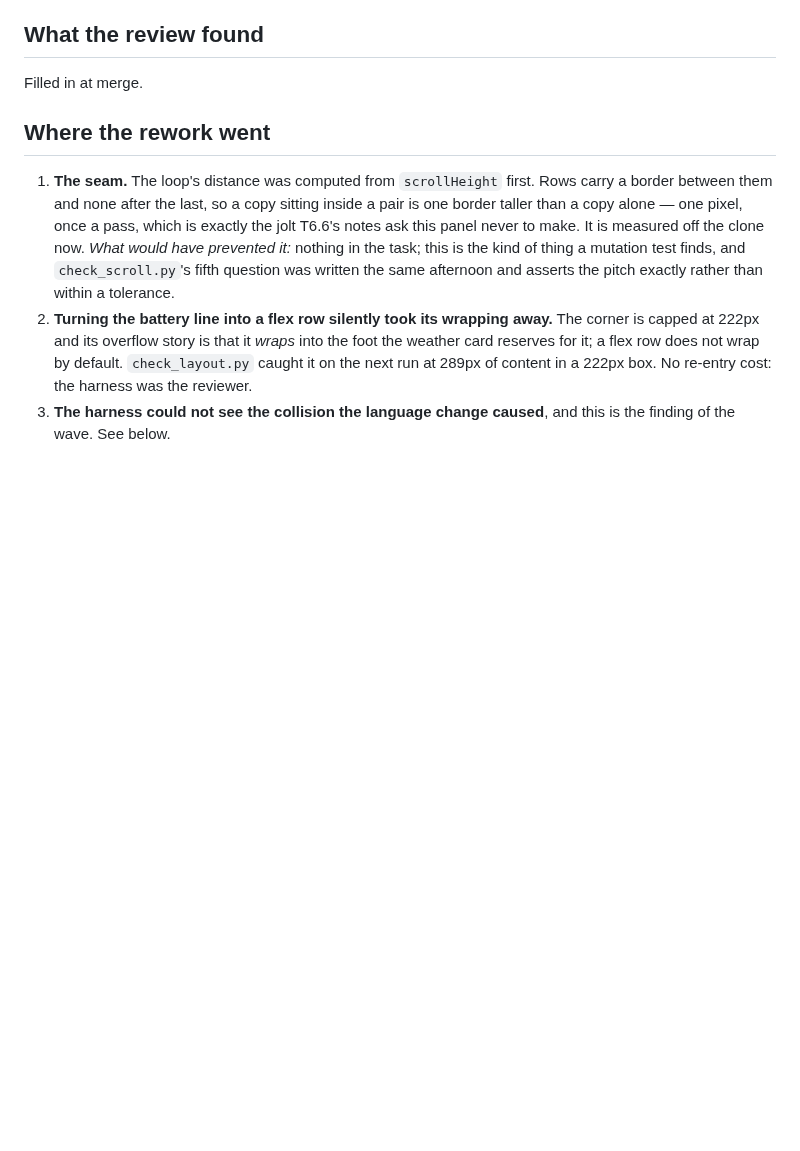
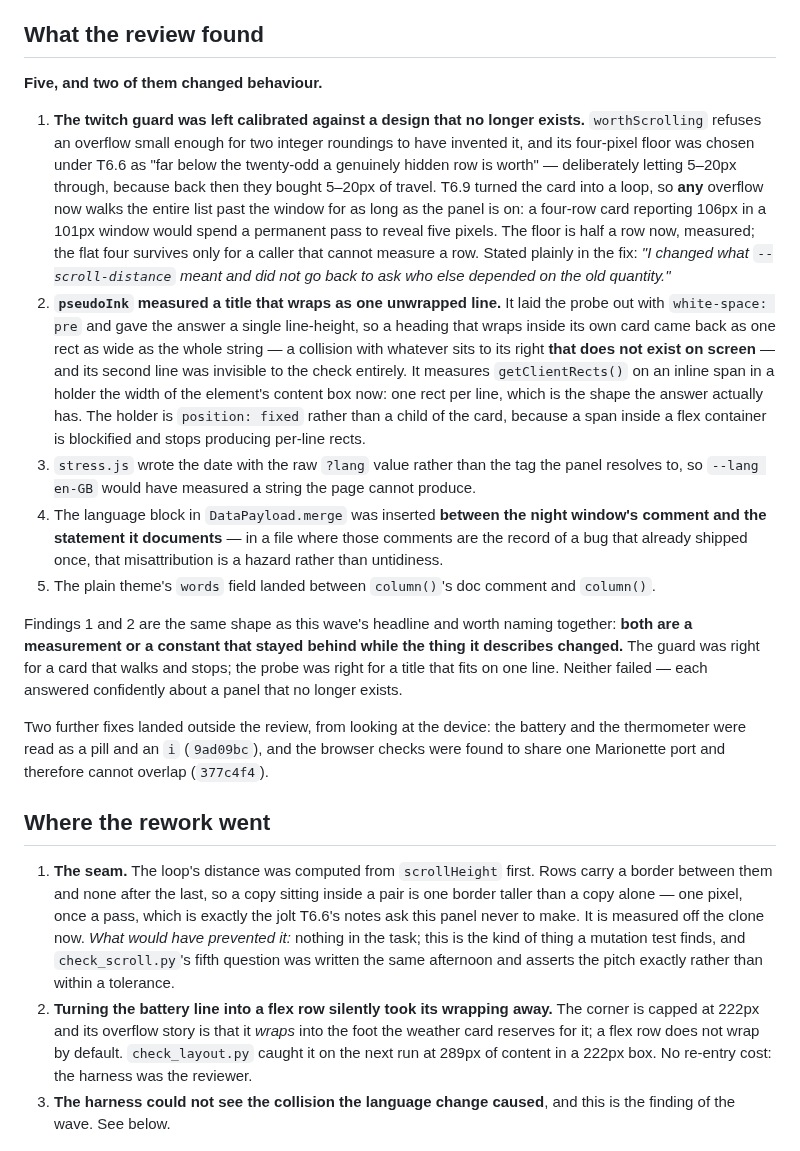
Before and after one commit to boscocp/desk-panel, a Markdown page: docs/harness-notes/2026-09-21-wave-17.md, the part around the change. Rendered like a GitHub page; blank space fills up the shorter version.

Commit message:
docs(harness-notes): the review of wave 17, and what it says about measurements
The note asked to be filled in at merge. Five findings, two of which changed
behaviour, and both of those are one shape: a constant and a probe that stayed
behind while the thing they describe changed. Neither failed - each answered
confidently about a panel that no longer exists.

```diff
--- a/docs/harness-notes/2026-09-21-wave-17.md
+++ b/docs/harness-notes/2026-09-21-wave-17.md
@@ -15,7 +15,41 @@ SVG or emoji. All three came back as the recommended option.
 
 ## What the review found
 
-Filled in at merge.
+**Five, and two of them changed behaviour.**
+
+1. **The twitch guard was left calibrated against a design that no longer exists.**
+   `worthScrolling` refuses an overflow small enough for two integer roundings to have invented
+   it, and its four-pixel floor was chosen under T6.6 as "far below the twenty-odd a genuinely
+   hidden row is worth" — deliberately letting 5–20px through, because back then they bought
+   5–20px of travel. T6.9 turned the card into a loop, so **any** overflow now walks the entire
+   list past the window for as long as the panel is on: a four-row card reporting 106px in a
+   101px window would spend a permanent pass to reveal five pixels. The floor is half a row now,
+   measured; the flat four survives only for a caller that cannot measure a row. Stated plainly
+   in the fix: *"I changed what `--scroll-distance` meant and did not go back to ask who else
+   depended on the old quantity."*
+2. **`pseudoInk` measured a title that wraps as one unwrapped line.** It laid the probe out with
+   `white-space: pre` and gave the answer a single line-height, so a heading that wraps inside
+   its own card came back as one rect as wide as the whole string — a collision with whatever
+   sits to its right **that does not exist on screen** — and its second line was invisible to
+   the check entirely. It measures `getClientRects()` on an inline span in a holder the width of
+   the element's content box now: one rect per line, which is the shape the answer actually has.
+   The holder is `position: fixed` rather than a child of the card, because a span inside a flex
+   container is blockified and stops producing per-line rects.
+3. `stress.js` wrote the date with the raw `?lang` value rather than the tag the panel resolves
+   to, so `--lang en-GB` would have measured a string the page cannot produce.
+4. The language block in `DataPayload.merge` was inserted **between the night window's comment
+   and the statement it documents** — in a file where those comments are the record of a bug
+   that already shipped once, that misattribution is a hazard rather than untidiness.
+5. The plain theme's `words` field landed between `column()`'s doc comment and `column()`.
+
+Findings 1 and 2 are the same shape as this wave's headline and worth naming together: **both
+are a measurement or a constant that stayed behind while the thing it describes changed.** The
+guard was right for a card that walks and stops; the probe was right for a title that fits on
+one line. Neither failed — each answered confidently about a panel that no longer exists.
+
+Two further fixes landed outside the review, from looking at the device: the battery and the
+thermometer were read as a pill and an `i` (`9ad09bc`), and the browser checks were found to
+share one Marionette port and therefore cannot overlap (`377c4f4`).
 
 ## Where the rework went
 
```
Also changed, not shown: docs/LEARNING-REPORT.md (+1 -1 lines).
